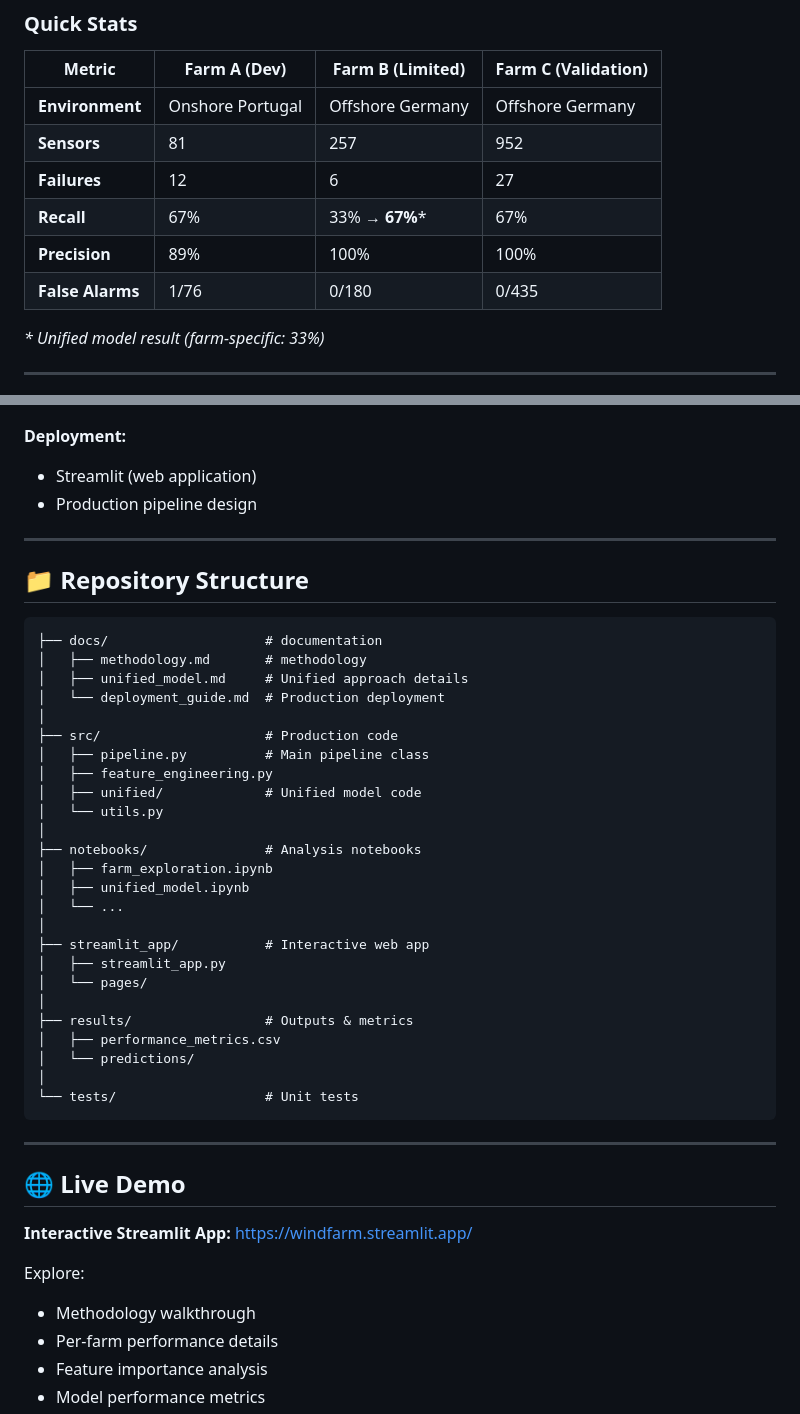
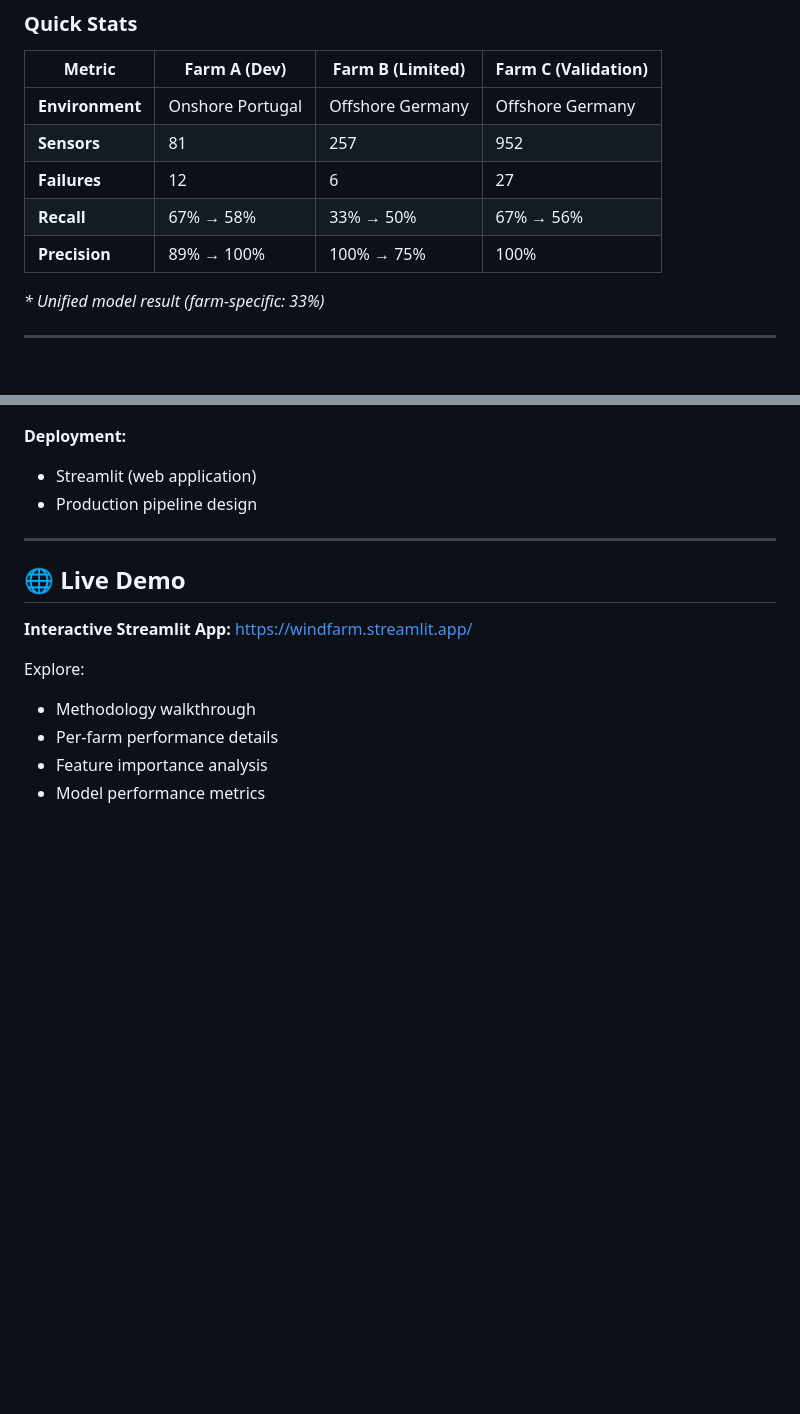
Before and after one commit to keithcockerham/Wind_Farm, a Markdown page: README.md, 2 parts joined by grey strips. Drawn GitHub-style; blank space fills up the shorter version.

````diff
--- a/README.md
+++ b/README.md
@@ -21,9 +21,8 @@ Developed a failure prediction system for wind turbines that detects 67% of fail
 | **Environment** | Onshore Portugal | Offshore Germany | Offshore Germany |
 | **Sensors** | 81 | 257 | 952 |
 | **Failures** | 12 | 6 | 27 |
-| **Recall** | 67% | 33% → **67%*** | 67% |
-| **Precision** | 89% | 100% | 100% |
-| **False Alarms** | 1/76 | 0/180 | 0/435 |
+| **Recall** | 67% → 58%| 33% → 50% | 67% → 56% |
+| **Precision** | 89% → 100% | 100% → 75% | 100% |
 
 *\* Unified model result (farm-specific: 33%)*
 
@@ -120,37 +119,6 @@ Developed a failure prediction system for wind turbines that detects 67% of fail
 
 ---
 
-## 📁 Repository Structure
-```
-├── docs/                    # documentation
-│   ├── methodology.md       # methodology
-│   ├── unified_model.md     # Unified approach details
-│   └── deployment_guide.md  # Production deployment
-│
-├── src/                     # Production code
-│   ├── pipeline.py          # Main pipeline class
-│   ├── feature_engineering.py
-│   ├── unified/             # Unified model code
-│   └── utils.py
-│
-├── notebooks/               # Analysis notebooks
-│   ├── farm_exploration.ipynb
-│   ├── unified_model.ipynb
-│   └── ...
-│
-├── streamlit_app/           # Interactive web app
-│   ├── streamlit_app.py
-│   └── pages/
-│
-├── results/                 # Outputs & metrics
-│   ├── performance_metrics.csv
-│   └── predictions/
-│
-└── tests/                   # Unit tests
-```
-
----
-
 ## 🌐 Live Demo
 
 **Interactive Streamlit App:** [https://windfarm.streamlit.app/](https://windfarm.streamlit.app/)
````
Also changed, not shown: other parts of README.md (+1 -46 lines).
